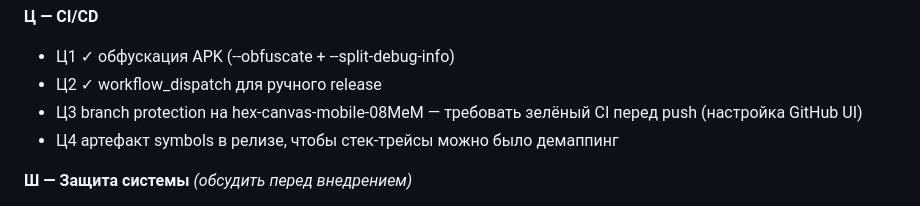
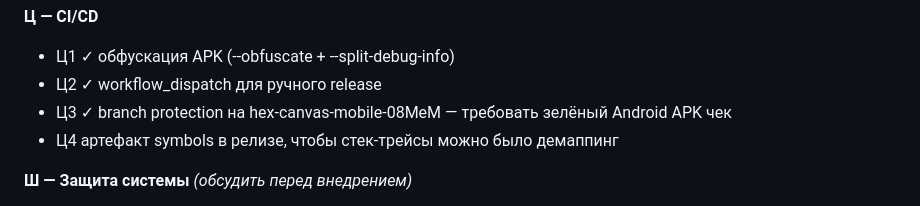
Before and after one commit to iamweasel89/musical-succotash, a Markdown page: PASSPORT.md, the part around the change. Rendered like a GitHub page.

Commit message:
docs: Ц3 ✓ branch protection enabled

```diff
--- a/PASSPORT.md
+++ b/PASSPORT.md
@@ -250,7 +250,7 @@ lib/
 **Ц — CI/CD**
 - Ц1 ✓ обфускация APK (--obfuscate + --split-debug-info)
 - Ц2 ✓ workflow_dispatch для ручного release
-- Ц3  branch protection на hex-canvas-mobile-08MeM — требовать зелёный CI перед push (настройка GitHub UI)
+- Ц3 ✓ branch protection на hex-canvas-mobile-08MeM — требовать зелёный Android APK чек
 - Ц4  артефакт symbols в релизе, чтобы стек-трейсы можно было демаппинг
 
 **Ш — Защита системы** *(обсудить перед внедрением)*
```
